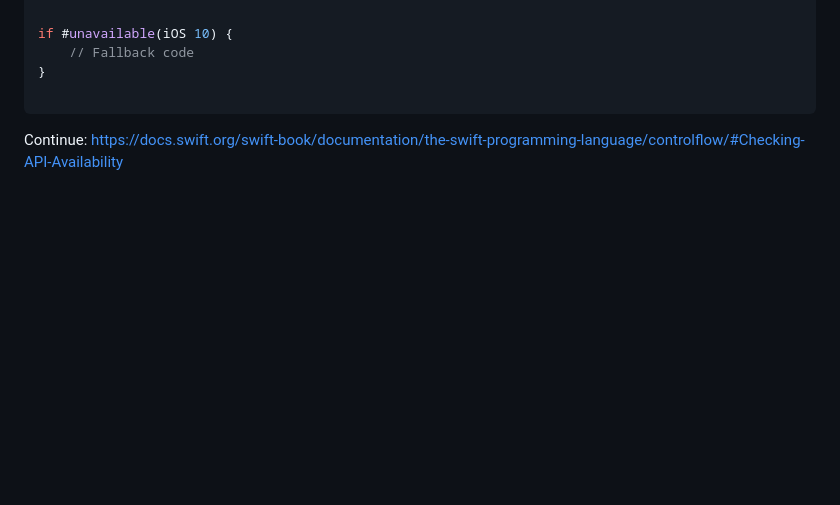
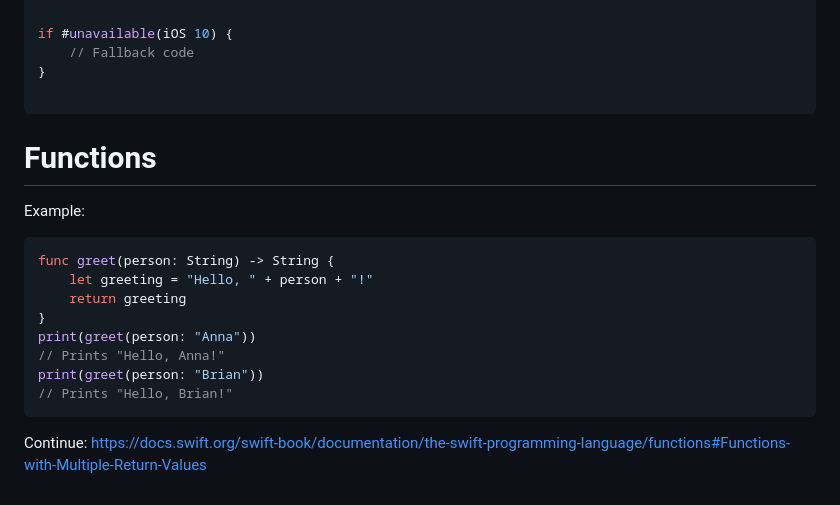
Before and after one commit to DevKhalyd/public-projects-multirepo, a Markdown page: ios/swift/shared_concepts.md, the part around the change. Rendered like a GitHub page; blank space fills up the shorter version.

Commit message:
ios: functions added

````diff
--- a/ios/swift/shared_concepts.md
+++ b/ios/swift/shared_concepts.md
@@ -185,4 +185,22 @@ if #unavailable(iOS 10) {
 ```
 
 
-Continue: https://docs.swift.org/swift-book/documentation/the-swift-programming-language/controlflow/#Checking-API-Availability
+
+# Functions
+
+Example:
+
+```swift
+func greet(person: String) -> String {
+    let greeting = "Hello, " + person + "!"
+    return greeting
+}
+print(greet(person: "Anna"))
+// Prints "Hello, Anna!"
+print(greet(person: "Brian"))
+// Prints "Hello, Brian!"
+```
+
+
+
+Continue: https://docs.swift.org/swift-book/documentation/the-swift-programming-language/functions#Functions-with-Multiple-Return-Values
````
Also changed, not shown: 1 other file.
